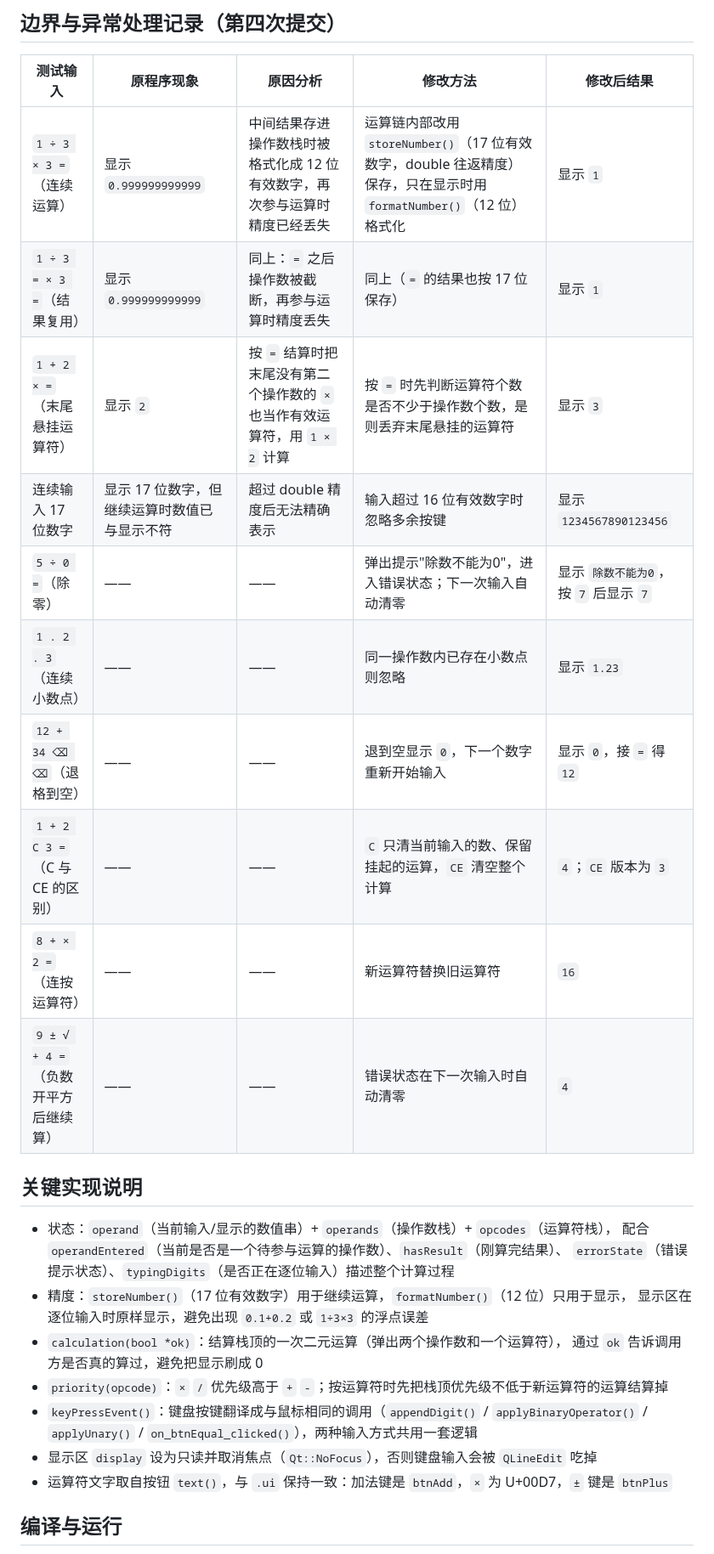
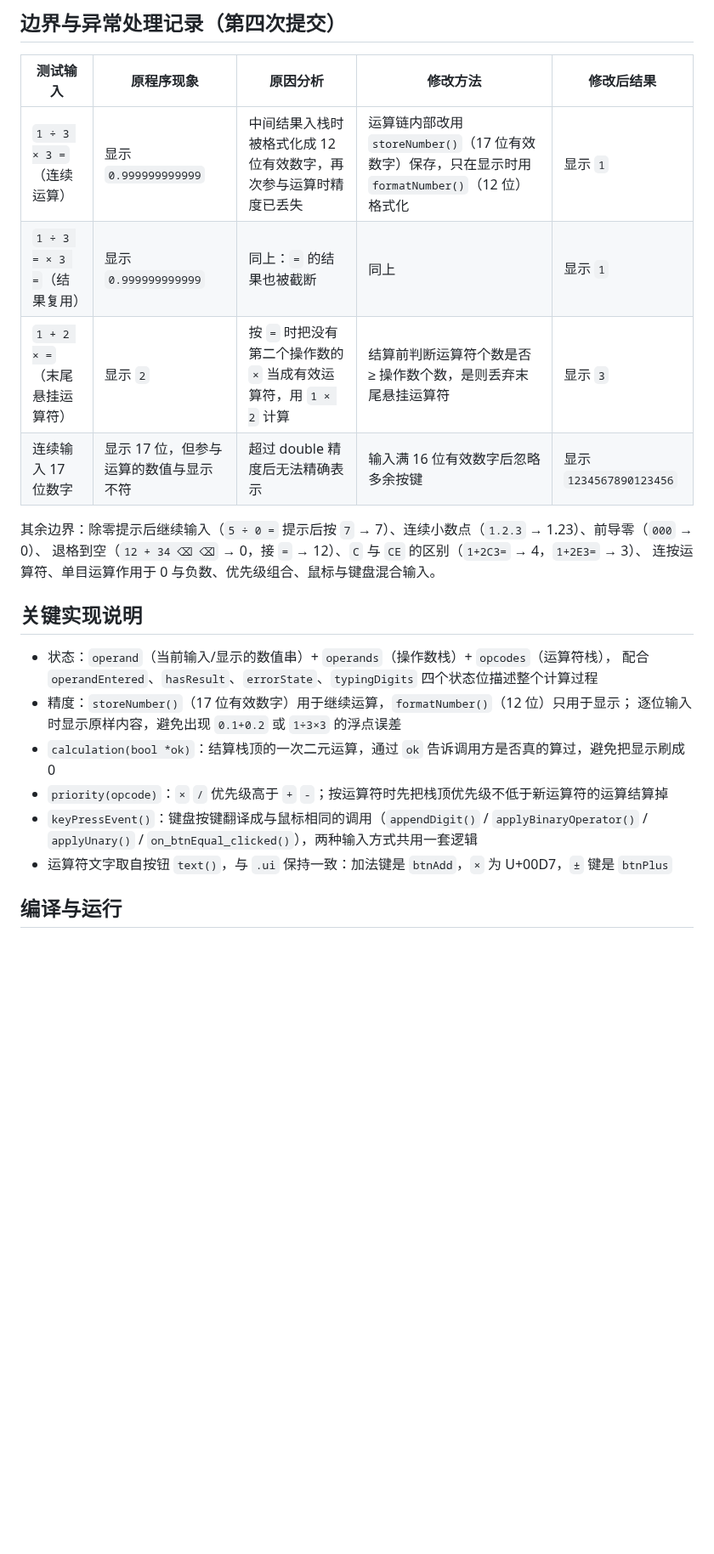
Before and after one commit to name232517/QtCourse, a Markdown page: homework2-计算器/README.md, the part around one of its changes. Shown at 85% size. Rendered like a GitHub page; blank space fills up the shorter version.

```diff
--- a/homework2-计算器/README.md
+++ b/homework2-计算器/README.md
@@ -42,30 +63,25 @@ Qt 应用程序开发课程 实验一 —— 桌面计算器，鼠标点击与
 
 | 测试输入 | 原程序现象 | 原因分析 | 修改方法 | 修改后结果 |
 |---|---|---|---|---|
-| `1 ÷ 3 × 3 =`（连续运算） | 显示 `0.999999999999` | 中间结果存进操作数栈时被格式化成 12 位有效数字，再次参与运算时精度已经丢失 | 运算链内部改用 `storeNumber()`（17 位有效数字，double 往返精度）保存，只在显示时用 `formatNumber()`（12 位）格式化 | 显示 `1` |
-| `1 ÷ 3 = × 3 =`（结果复用） | 显示 `0.999999999999` | 同上：`=` 之后操作数被截断，再参与运算时精度丢失 | 同上（`=` 的结果也按 17 位保存） | 显示 `1` |
-| `1 + 2 × =`（末尾悬挂运算符） | 显示 `2` | 按 `=` 结算时把末尾没有第二个操作数的 `×` 也当作有效运算符，用 `1 × 2` 计算 | 按 `=` 时先判断运算符个数是否不少于操作数个数，是则丢弃末尾悬挂的运算符 | 显示 `3` |
-| 连续输入 17 位数字 | 显示 17 位数字，但继续运算时数值已与显示不符 | 超过 double 精度后无法精确表示 | 输入超过 16 位有效数字时忽略多余按键 | 显示 `1234567890123456` |
-| `5 ÷ 0 =`（除零） | —— | —— | 弹出提示"除数不能为0"，进入错误状态；下一次输入自动清零 | 显示 `除数不能为0`，按 `7` 后显示 `7` |
-| `1 . 2 . 3`（连续小数点） | —— | —— | 同一操作数内已存在小数点则忽略 | 显示 `1.23` |
-| `12 + 34 ⌫ ⌫`（退格到空） | —— | —— | 退到空显示 `0`，下一个数字重新开始输入 | 显示 `0`，接 `=` 得 `12` |
-| `1 + 2 C 3 =`（C 与 CE 的区别） | —— | —— | `C` 只清当前输入的数、保留挂起的运算，`CE` 清空整个计算 | `4`；`CE` 版本为 `3` |
-| `8 + × 2 =`（连按运算符） | —— | —— | 新运算符替换旧运算符 | `16` |
-| `9 ± √ + 4 =`（负数开平方后继续算） | —— | —— | 错误状态在下一次输入时自动清零 | `4` |
+| `1 ÷ 3 × 3 =`（连续运算） | 显示 `0.999999999999` | 中间结果入栈时被格式化成 12 位有效数字，再次参与运算时精度已丢失 | 运算链内部改用 `storeNumber()`（17 位有效数字）保存，只在显示时用 `formatNumber()`（12 位）格式化 | 显示 `1` |
+| `1 ÷ 3 = × 3 =`（结果复用） | 显示 `0.999999999999` | 同上：`=` 的结果也被截断 | 同上 | 显示 `1` |
+| `1 + 2 × =`（末尾悬挂运算符） | 显示 `2` | 按 `=` 时把没有第二个操作数的 `×` 当成有效运算符，用 `1 × 2` 计算 | 结算前判断运算符个数是否 ≥ 操作数个数，是则丢弃末尾悬挂运算符 | 显示 `3` |
+| 连续输入 17 位数字 | 显示 17 位，但参与运算的数值与显示不符 | 超过 double 精度后无法精确表示 | 输入满 16 位有效数字后忽略多余按键 | 显示 `1234567890123456` |
+
+其余边界：除零提示后继续输入（`5 ÷ 0 =` 提示后按 `7` → 7）、连续小数点（`1.2.3` → 1.23）、前导零（`000` → 0）、
+退格到空（`12 + 34 ⌫ ⌫` → 0，接 `=` → 12）、`C` 与 `CE` 的区别（`1+2C3=` → 4，`1+2E3=` → 3）、
+连按运算符、单目运算作用于 0 与负数、优先级组合、鼠标与键盘混合输入。
 
 ## 关键实现说明
 
 - 状态：`operand`（当前输入/显示的数值串）+ `operands`（操作数栈）+ `opcodes`（运算符栈），
-  配合 `operandEntered`（当前是否是一个待参与运算的操作数）、`hasResult`（刚算完结果）、
-  `errorState`（错误提示状态）、`typingDigits`（是否正在逐位输入）描述整个计算过程
-- 精度：`storeNumber()`（17 位有效数字）用于继续运算，`formatNumber()`（12 位）只用于显示，
-  显示区在逐位输入时原样显示，避免出现 `0.1+0.2` 或 `1÷3×3` 的浮点误差
-- `calculation(bool *ok)`：结算栈顶的一次二元运算（弹出两个操作数和一个运算符），
-  通过 `ok` 告诉调用方是否真的算过，避免把显示刷成 0
+  配合 `operandEntered`、`hasResult`、`errorState`、`typingDigits` 四个状态位描述整个计算过程
+- 精度：`storeNumber()`（17 位有效数字）用于继续运算，`formatNumber()`（12 位）只用于显示；
+  逐位输入时显示原样内容，避免出现 `0.1+0.2` 或 `1÷3×3` 的浮点误差
+- `calculation(bool *ok)`：结算栈顶的一次二元运算，通过 `ok` 告诉调用方是否真的算过，避免把显示刷成 0
 - `priority(opcode)`：`×` `/` 优先级高于 `+` `-`；按运算符时先把栈顶优先级不低于新运算符的运算结算掉
 - `keyPressEvent()`：键盘按键翻译成与鼠标相同的调用（`appendDigit()` / `applyBinaryOperator()` /
   `applyUnary()` / `on_btnEqual_clicked()`），两种输入方式共用一套逻辑
-- 显示区 `display` 设为只读并取消焦点（`Qt::NoFocus`），否则键盘输入会被 `QLineEdit` 吃掉
 - 运算符文字取自按钮 `text()`，与 `.ui` 保持一致：加法键是 `btnAdd`，`×` 为 U+00D7，`±` 键是 `btnPlus`
 
 ## 编译与运行
```
Also changed, not shown: other parts of homework2-计算器/README.md (+37 -14 lines), homework2-计算器/screenshot.png (added), 3 other files.
